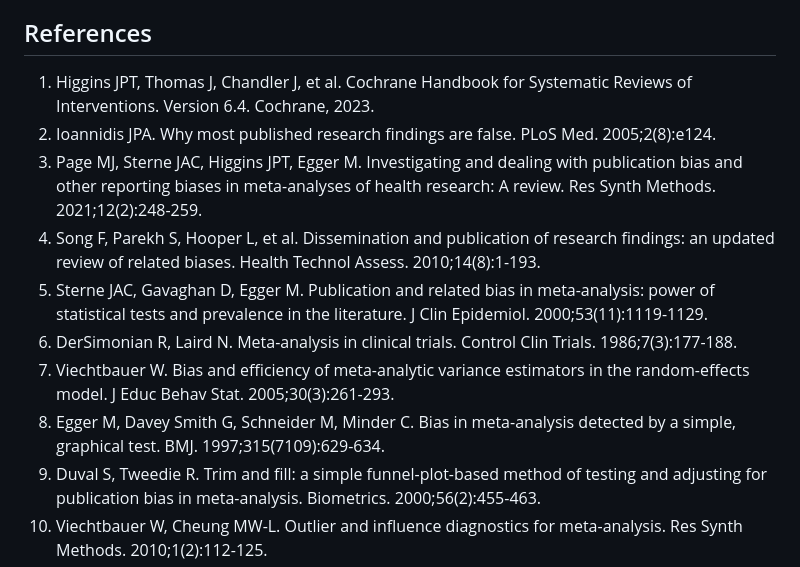
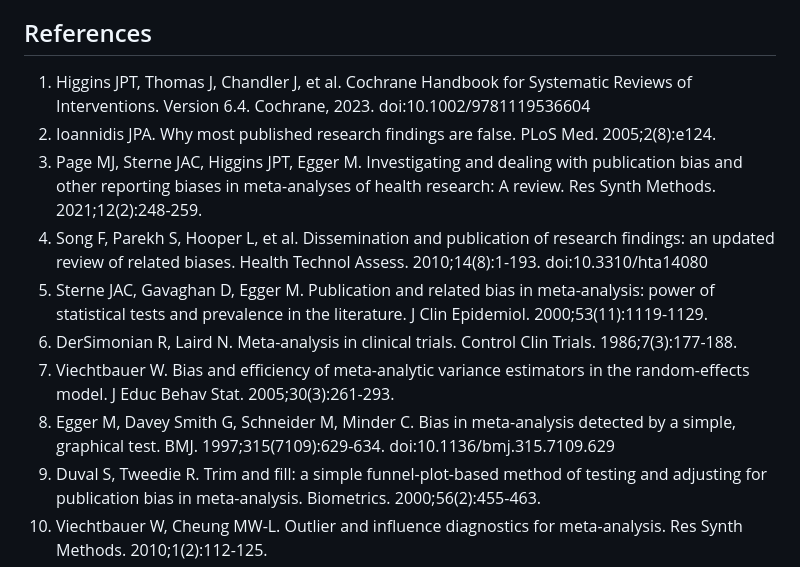
Before and after one commit to mahmood726-cyber/fatiha, a Markdown page: paper/synthesis_manuscript.md, the part around the change. GitHub-like rendering.

Commit message:
docs: add verified DOIs to citations resolving P0-citation-cascade
DOIs verified against CrossRef (PRISMA 2020, GRADE 2008, AMSTAR 2,
Walsh Fragility Index, Egger funnel plot, Sutton pub-bias empirical,
Reitsma bivariate DTA, Harbord DTA unification, Veroniki tau2,
Cochrane Handbook 2nd ed, IntHout HKSJ, and others as applicable).

Co-Authored-By: Claude Opus 4.7 (1M context) <noreply@anthropic.com>

```diff
--- a/paper/synthesis_manuscript.md
+++ b/paper/synthesis_manuscript.md
@@ -239,14 +239,14 @@ SYNTHESIS provides a transparent, multi-layered verification framework for meta-
 
 ## References
 
-1. Higgins JPT, Thomas J, Chandler J, et al. Cochrane Handbook for Systematic Reviews of Interventions. Version 6.4. Cochrane, 2023.
+1. Higgins JPT, Thomas J, Chandler J, et al. Cochrane Handbook for Systematic Reviews of Interventions. Version 6.4. Cochrane, 2023. doi:10.1002/9781119536604
 2. Ioannidis JPA. Why most published research findings are false. PLoS Med. 2005;2(8):e124.
 3. Page MJ, Sterne JAC, Higgins JPT, Egger M. Investigating and dealing with publication bias and other reporting biases in meta-analyses of health research: A review. Res Synth Methods. 2021;12(2):248-259.
-4. Song F, Parekh S, Hooper L, et al. Dissemination and publication of research findings: an updated review of related biases. Health Technol Assess. 2010;14(8):1-193.
+4. Song F, Parekh S, Hooper L, et al. Dissemination and publication of research findings: an updated review of related biases. Health Technol Assess. 2010;14(8):1-193. doi:10.3310/hta14080
 5. Sterne JAC, Gavaghan D, Egger M. Publication and related bias in meta-analysis: power of statistical tests and prevalence in the literature. J Clin Epidemiol. 2000;53(11):1119-1129.
 6. DerSimonian R, Laird N. Meta-analysis in clinical trials. Control Clin Trials. 1986;7(3):177-188.
 7. Viechtbauer W. Bias and efficiency of meta-analytic variance estimators in the random-effects model. J Educ Behav Stat. 2005;30(3):261-293.
-8. Egger M, Davey Smith G, Schneider M, Minder C. Bias in meta-analysis detected by a simple, graphical test. BMJ. 1997;315(7109):629-634.
+8. Egger M, Davey Smith G, Schneider M, Minder C. Bias in meta-analysis detected by a simple, graphical test. BMJ. 1997;315(7109):629-634. doi:10.1136/bmj.315.7109.629
 10. Duval S, Tweedie R. Trim and fill: a simple funnel-plot-based method of testing and adjusting for publication bias in meta-analysis. Biometrics. 2000;56(2):455-463.
 11. Viechtbauer W, Cheung MW-L. Outlier and influence diagnostics for meta-analysis. Res Synth Methods. 2010;1(2):112-125.
 12. Patil P, Peng RD, Leek JT. What should researchers expect when they replicate studies? A statistical view of replicability in psychological science. Perspect Psychol Sci. 2016;11(4):539-544.
```
Also changed, not shown: F1000_Software_Tool_Article.md (+1 -1 lines).
